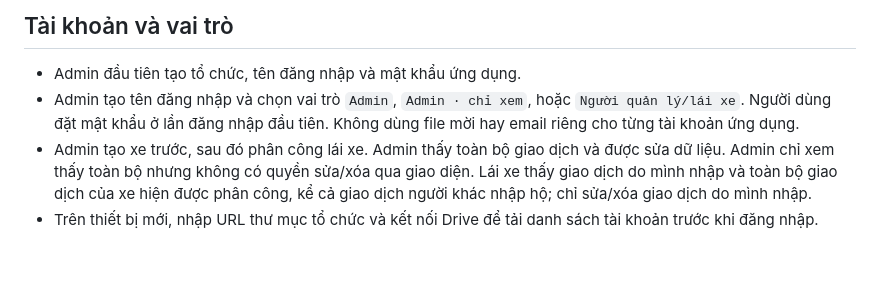
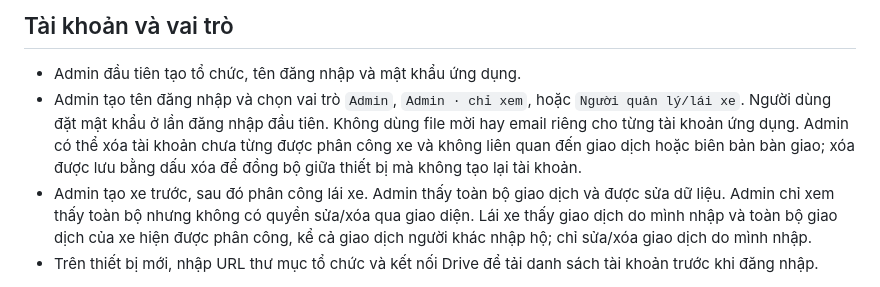
Before and after one commit to lehuynhanhtu-prog/so-xe-to-chuc, a Markdown page: README.md, the part around the change. Drawn GitHub-style; blank space fills up the shorter version.

Commit message:
Allow deleting unused organization accounts

```diff
--- a/README.md
+++ b/README.md
@@ -5,7 +5,7 @@ Bản web/PWA nằm trong `docs/`. Tổ chức lưu `so-xe-organization-data.jso
 ## Tài khoản và vai trò
 
 - Admin đầu tiên tạo tổ chức, tên đăng nhập và mật khẩu ứng dụng.
-- Admin tạo tên đăng nhập và chọn vai trò `Admin`, `Admin · chỉ xem`, hoặc `Người quản lý/lái xe`. Người dùng đặt mật khẩu ở lần đăng nhập đầu tiên. Không dùng file mời hay email riêng cho từng tài khoản ứng dụng.
+- Admin tạo tên đăng nhập và chọn vai trò `Admin`, `Admin · chỉ xem`, hoặc `Người quản lý/lái xe`. Người dùng đặt mật khẩu ở lần đăng nhập đầu tiên. Không dùng file mời hay email riêng cho từng tài khoản ứng dụng. Admin có thể xóa tài khoản chưa từng được phân công xe và không liên quan đến giao dịch hoặc biên bản bàn giao; xóa được lưu bằng dấu xóa để đồng bộ giữa thiết bị mà không tạo lại tài khoản.
 - Admin tạo xe trước, sau đó phân công lái xe. Admin thấy toàn bộ giao dịch và được sửa dữ liệu. Admin chỉ xem thấy toàn bộ nhưng không có quyền sửa/xóa qua giao diện. Lái xe thấy giao dịch do mình nhập và toàn bộ giao dịch của xe hiện được phân công, kể cả giao dịch người khác nhập hộ; chỉ sửa/xóa giao dịch do mình nhập.
 - Trên thiết bị mới, nhập URL thư mục tổ chức và kết nối Drive để tải danh sách tài khoản trước khi đăng nhập.
 
```
